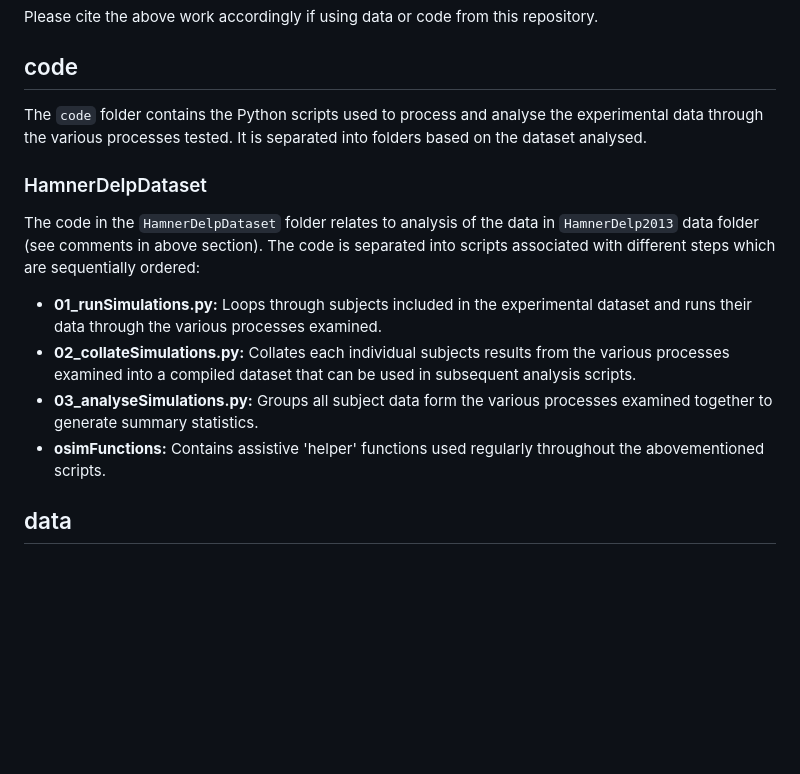
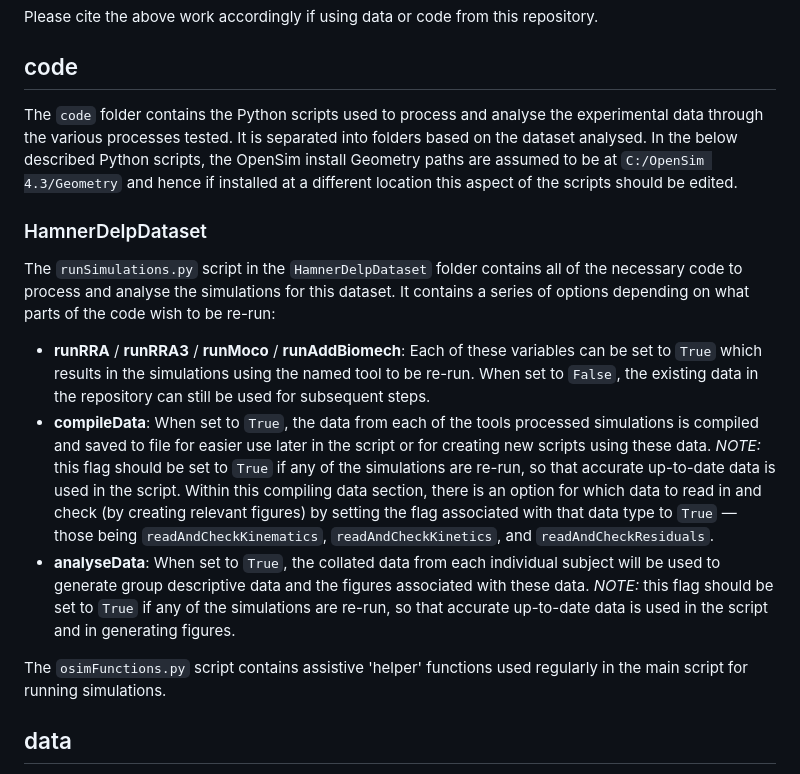
Before and after one commit to aaronsfox/dynamic-consistency-quest, a Markdown page: README.MD, the part around the change. Drawn GitHub-style; blank space fills up the shorter version.

Commit message:
Documenting code changes in readme.

```diff
--- a/README.MD
+++ b/README.MD
@@ -8,16 +8,17 @@ Please cite the above work accordingly if using data or code from this repositor
 
 ## code
 
-The `code` folder contains the Python scripts used to process and analyse the experimental data through the various processes tested. It is separated into folders based on the dataset analysed.
+The `code` folder contains the Python scripts used to process and analyse the experimental data through the various processes tested. It is separated into folders based on the dataset analysed. In the below described Python scripts, the OpenSim install Geometry paths are assumed to be at `C:/OpenSim 4.3/Geometry` and hence if installed at a different location this aspect of the scripts should be edited.
 
 ### HamnerDelpDataset
 
-The code in the `HamnerDelpDataset` folder relates to analysis of the data in `HamnerDelp2013` data folder (see comments in above section). The code is separated into scripts associated with different steps which are sequentially ordered:
+The `runSimulations.py` script in the `HamnerDelpDataset` folder contains all of the necessary code to process and analyse the simulations for this dataset. It contains a series of options depending on what parts of the code wish to be re-run:
 
-- **01_runSimulations.py:** Loops through subjects included in the experimental dataset and runs their data through the various processes examined.
-- **02_collateSimulations.py:** Collates each individual subjects results from the various processes examined into a compiled dataset that can be used in subsequent analysis scripts.
-- **03_analyseSimulations.py:** Groups all subject data form the various processes examined together to generate summary statistics.
-- **osimFunctions:** Contains assistive 'helper' functions used regularly throughout the abovementioned scripts.
+- **runRRA** / **runRRA3** / **runMoco** / **runAddBiomech**: Each of these variables can be set to `True` which results in the simulations using the named tool to be re-run. When set to `False`, the existing data in the repository can still be used for subsequent steps.
+- **compileData**: When set to `True`, the data from each of the tools processed simulations is compiled and saved to file for easier use later in the script or for creating new scripts using these data. *NOTE:* this flag should be set to `True` if any of the simulations are re-run, so that accurate up-to-date data is used in the script. Within this compiling data section, there is an option for which data to read in and check (by creating relevant figures) by setting the flag associated with that data type to `True` — those being `readAndCheckKinematics`, `readAndCheckKinetics`, and `readAndCheckResiduals`.
+- **analyseData**: When set to `True`, the collated data from each individual subject will be used to generate group descriptive data and the figures associated with these data. *NOTE:* this flag should be set to `True` if any of the simulations are re-run, so that accurate up-to-date data is used in the script and in generating figures.
+
+The `osimFunctions.py` script contains assistive 'helper' functions used regularly in the main script for running simulations.
 
 ## data
 
```
